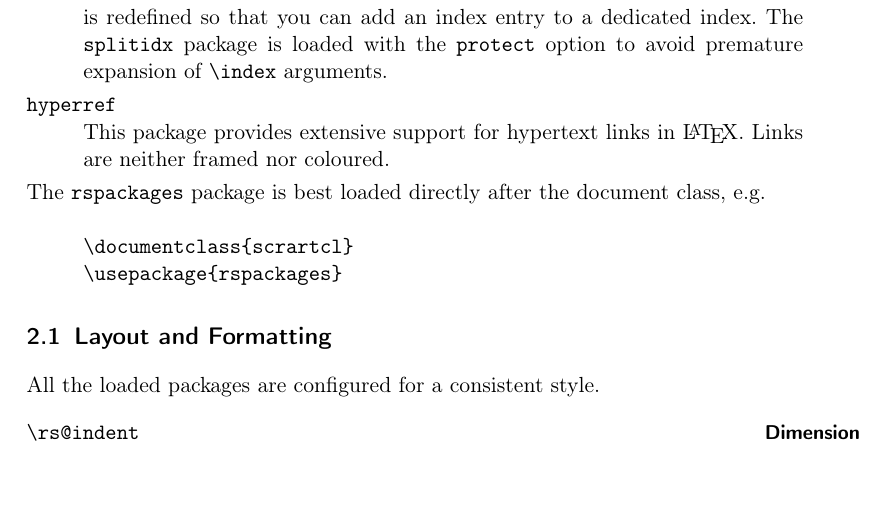
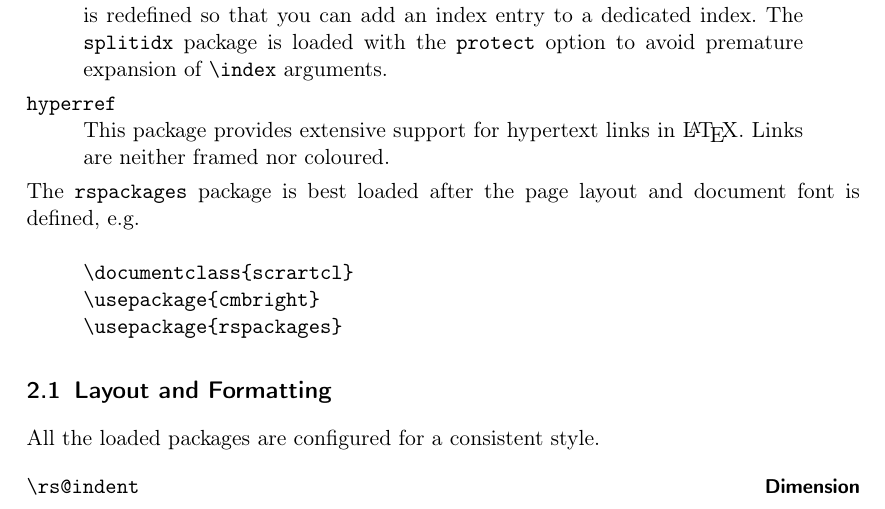
Before and after one commit to ralph-schleicher/rsmac, a LaTeX document (rsuserguide.tex): part of page 3 of 19, cut so that both start at the same text, the shorter picture padded with empty space. Compiled offline with pdfLaTeX.

Commit message:
Minor corrections.

```diff
--- a/rsuserguide.tex
+++ b/rsuserguide.tex
@@ -268,12 +267,12 @@ with the \code{protect} option to avoid premature expansion of
 This package provides extensive support for hypertext links in
 \LaTeX{}.  Links are neither framed nor coloured.
 \end{description}
-
-The \code{rspackages} package is best loaded directly after the
-document class, e.g.
+The \code{rspackages} package is best loaded after the page layout and
+document font is defined, e.g.
 \begin{display}
 \begin{verbatim}
 \documentclass{scrartcl}
+\usepackage{cmbright}
 \usepackage{rspackages}
 \end{verbatim}
 \end{display}
```
Also changed, not shown: rsuserguide.tex (3 more changed lines).
